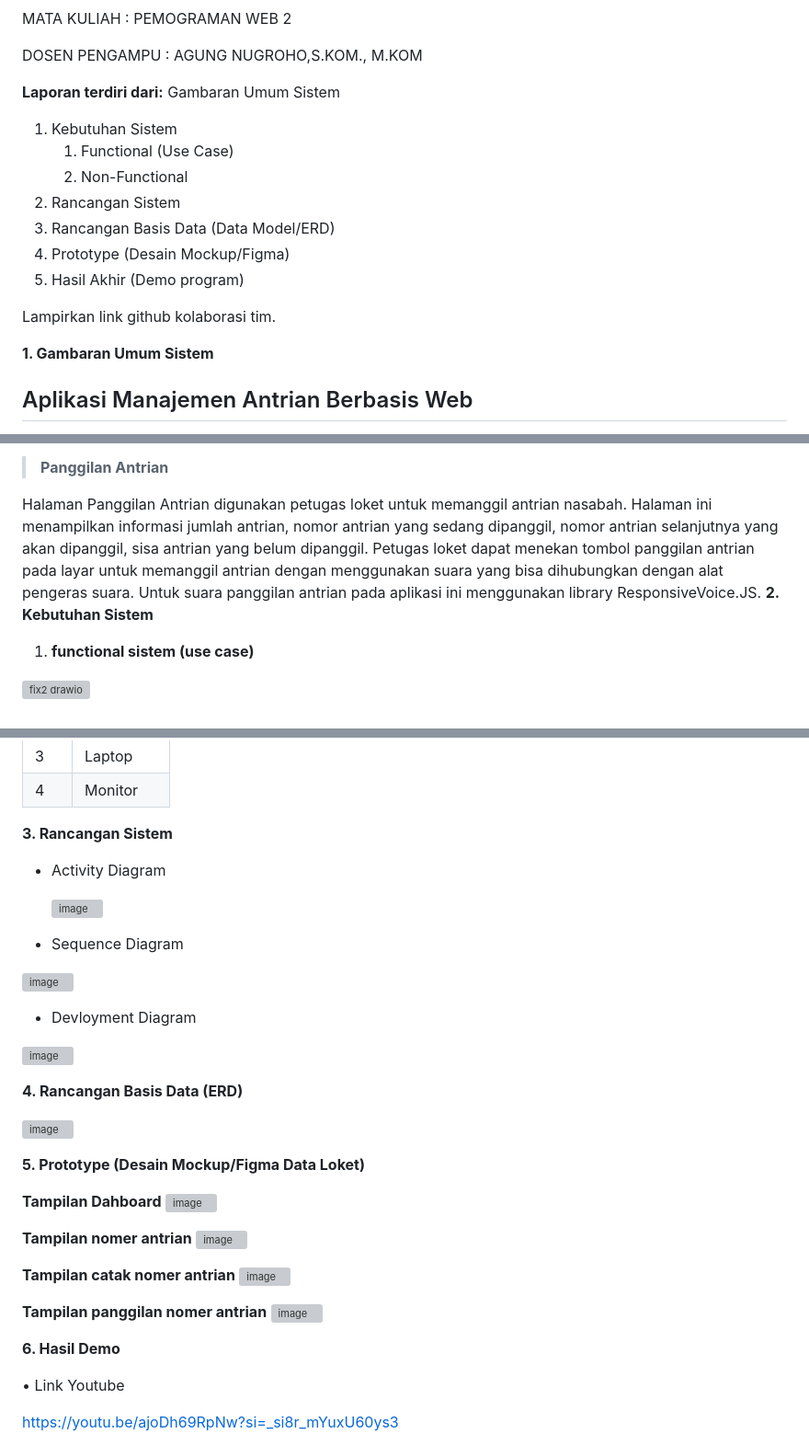
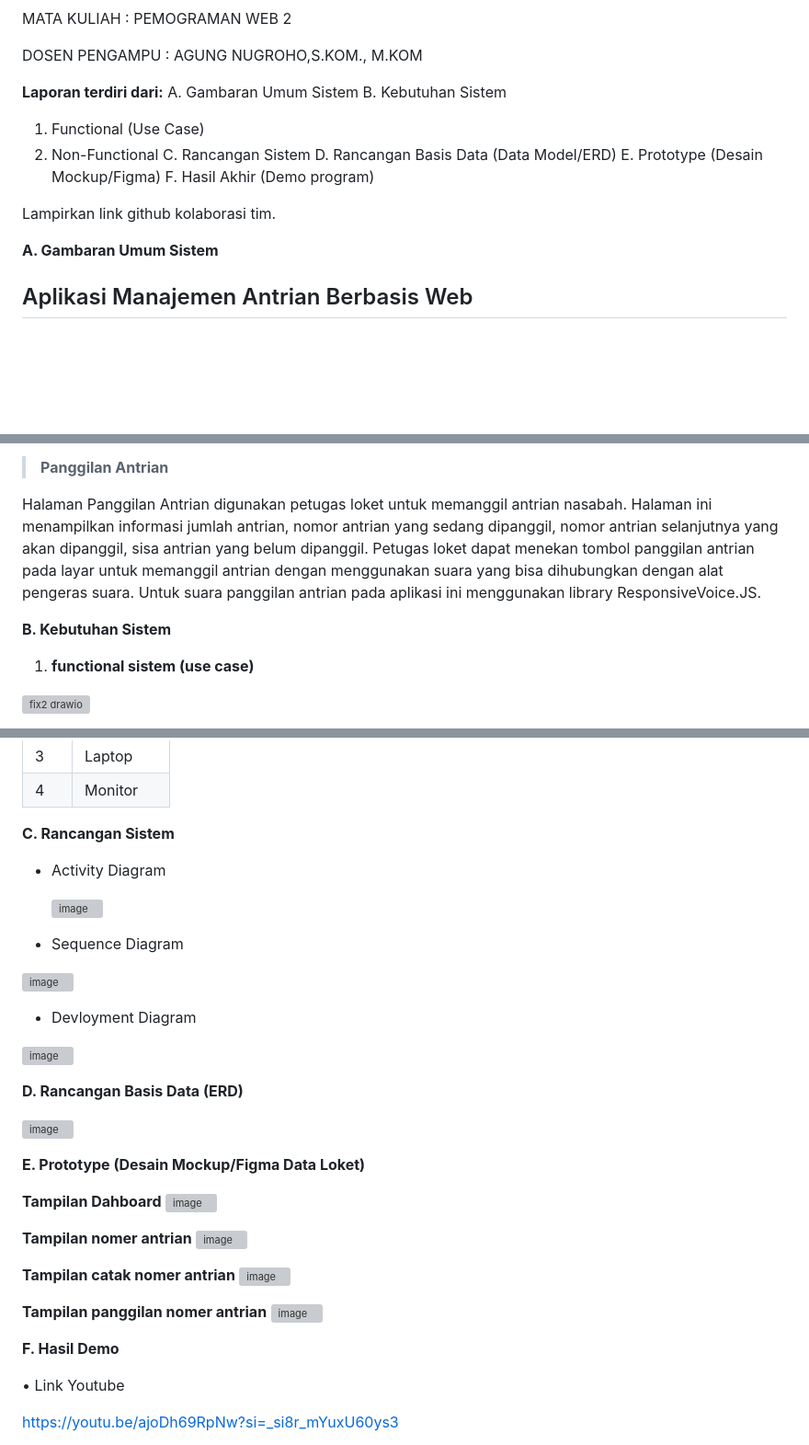
Before and after one commit to zulaeha168/Aplikasi-Manajemen-antrian, a Markdown page: README.md, 3 parts joined by grey strips. Shown: that part at 92% size. GitHub-like rendering; blank space fills up the shorter version; grey boxes are pictures that could not be loaded.

```diff
--- a/README.md
+++ b/README.md
@@ -15,18 +15,18 @@ MATA KULIAH : PEMOGRAMAN WEB 2
 DOSEN PENGAMPU : AGUNG NUGROHO,S.KOM., M.KOM
 
 **Laporan terdiri dari:**
-Gambaran Umum Sistem
-1. Kebutuhan Sistem
+A. Gambaran Umum Sistem
+B. Kebutuhan Sistem
    1. Functional (Use Case)
    1. Non-Functional
-1. Rancangan Sistem
-1. Rancangan Basis Data (Data Model/ERD)
-1. Prototype (Desain Mockup/Figma)
-1. Hasil Akhir (Demo program)
+C. Rancangan Sistem
+D. Rancangan Basis Data (Data Model/ERD)
+E. Prototype (Desain Mockup/Figma)
+F. Hasil Akhir (Demo program)
 
 Lampirkan link github kolaborasi tim.
 
-**1. Gambaran Umum Sistem**
+**A. Gambaran Umum Sistem**
 
 ## Aplikasi Manajemen Antrian Berbasis Web
 Aplikasi manajemen antrian yang dirancang bertujuan untuk mengoptimalkan proses antrian dalam suatu sistem layanan, dengan fokus pada nasabah dan petugas. Sistem ini memfasilitasi nasabah untuk mengambil nomor antrian, memilih loket, memilih jenis layanan yang diinginkan, cetak nomer antrian dan menunggu dengan nyaman. Di sisi lain, sistem memberikan alat kepada petugas untuk memanggil nomor antrian secara efisien menggunakan suara
@@ -44,7 +44,8 @@ Halaman Nomor Antrian digunakan nasabah untuk mengambil nomor antrian,memilih lo
 > **Panggilan Antrian**
 
 Halaman Panggilan Antrian digunakan petugas loket untuk memanggil antrian nasabah. Halaman ini menampilkan informasi jumlah antrian, nomor antrian yang sedang dipanggil, nomor antrian selanjutnya yang akan dipanggil, sisa antrian yang belum dipanggil. Petugas loket dapat menekan tombol panggilan antrian pada layar untuk memanggil antrian dengan menggunakan suara yang bisa dihubungkan dengan alat pengeras suara. Untuk suara panggilan antrian pada aplikasi ini menggunakan library ResponsiveVoice.JS.
-**2. Kebutuhan Sistem**
+
+**B. Kebutuhan Sistem**
 
 1. **functional sistem (use case)**
 
@@ -82,7 +83,7 @@ Tabel 2 Kebutuhan Perangkat Keras Pengguna
 |4 |Monitor |
 
 
-**3. Rancangan Sistem**
+**C. Rancangan Sistem**
 - Activity Diagram
 
   ![image](https://github.com/zulaeha168/Aplikasi-Manajemen-antrian/assets/130324650/7377a98a-843d-4065-9304-c0ddd540ad51)
@@ -99,11 +100,11 @@ Tabel 2 Kebutuhan Perangkat Keras Pengguna
 
 ![image](https://github.com/zulaeha168/Aplikasi-Manajemen-antrian/assets/130324650/30ab7729-671d-45e3-ab16-a102b37671b6)
 
-**4. Rancangan Basis Data (ERD)**
+**D. Rancangan Basis Data (ERD)**
 
 ![image](https://github.com/zulaeha168/Aplikasi-Manajemen-antrian/assets/130324650/7e845b7b-9de8-4699-886f-5dcc4a91feae)
 
-**5. Prototype (Desain Mockup/Figma Data Loket)**
+**E. Prototype (Desain Mockup/Figma Data Loket)**
 
 **Tampilan Dahboard**
 ![image](https://github.com/zulaeha168/Aplikasi-Manajemen-antrian/assets/130324650/acdc5c67-2aeb-4a43-b56e-24aa90fe0d00)
@@ -118,7 +119,7 @@ Tabel 2 Kebutuhan Perangkat Keras Pengguna
 ![image](https://github.com/zulaeha168/Aplikasi-Manajemen-antrian/assets/130324650/6124a8f3-6ed2-475c-a50c-732c3e0cd285)
 
 
-**6. Hasil Demo**
+**F. Hasil Demo**
 
 •	Link Youtube
 
```
